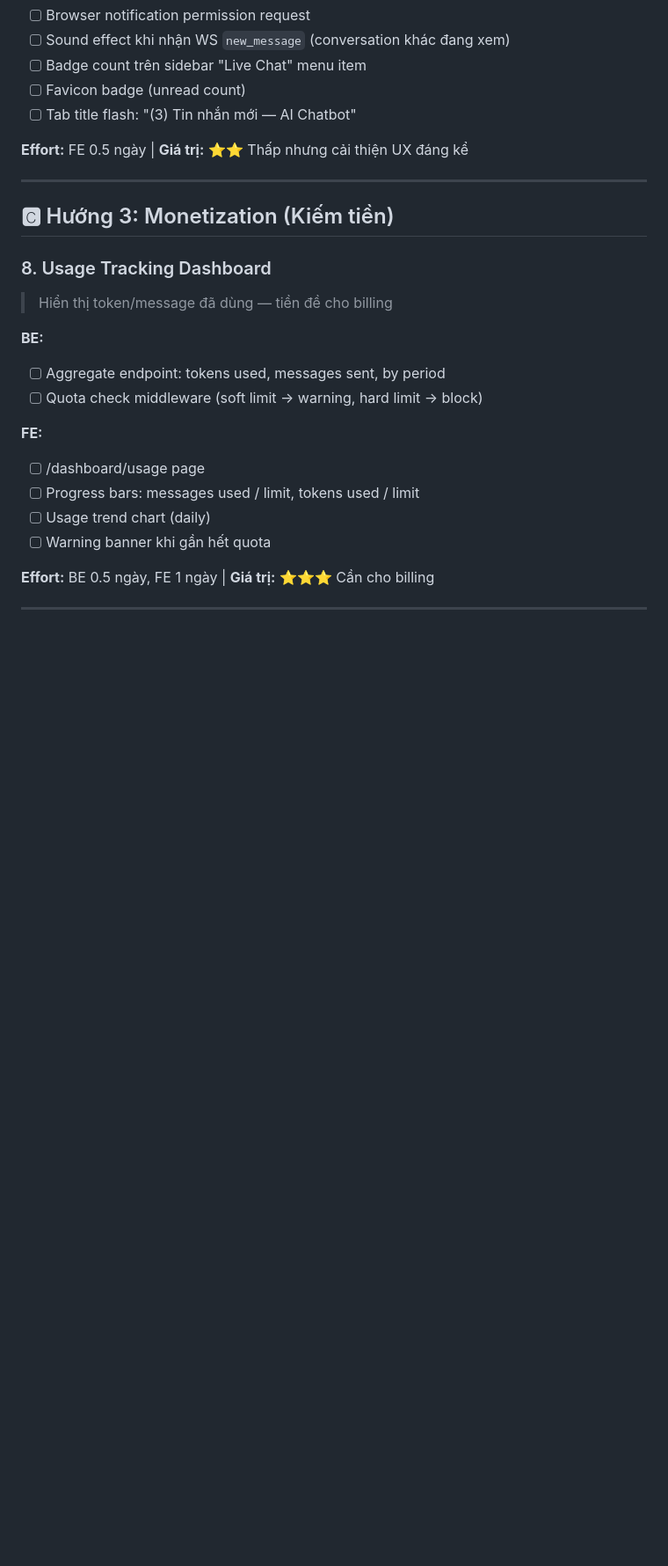
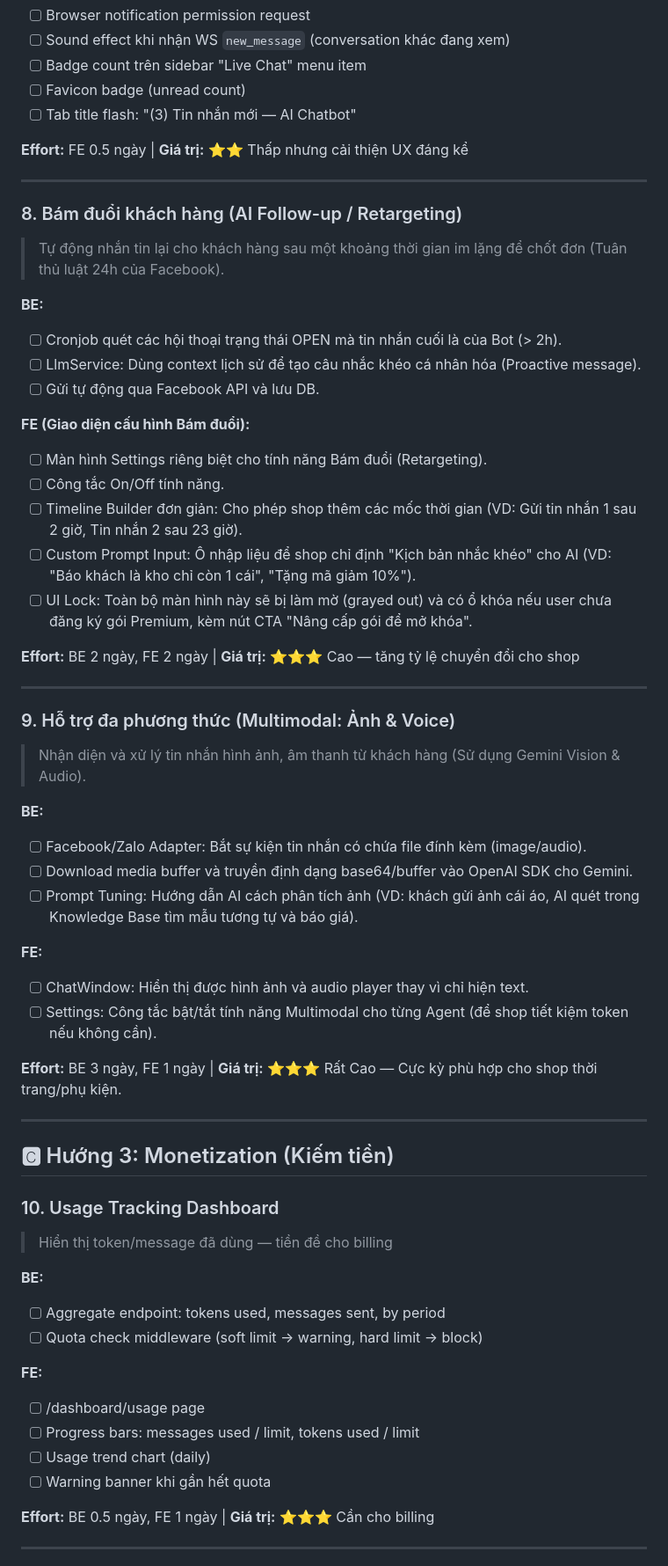
Before and after one commit to hoangminh46/ai-automation, a Markdown page: roadmap-post-mvp.md, the part around one of its changes. Shown at 88% size. Rendered like a GitHub page; blank space fills up the shorter version.

```diff
--- a/roadmap-post-mvp.md
+++ b/roadmap-post-mvp.md
@@ -126,9 +126,44 @@ MVP core: Seller đăng ký → upload knowledge → kết nối FB → chatbot
 
 ---
 
+### 8. Bám đuổi khách hàng (AI Follow-up / Retargeting)
+> Tự động nhắn tin lại cho khách hàng sau một khoảng thời gian im lặng để chốt đơn (Tuân thủ luật 24h của Facebook).
+
+**BE:**
+- [ ] Cronjob quét các hội thoại trạng thái OPEN mà tin nhắn cuối là của Bot (> 2h).
+- [ ] LlmService: Dùng context lịch sử để tạo câu nhắc khéo cá nhân hóa (Proactive message).
+- [ ] Gửi tự động qua Facebook API và lưu DB.
+
+**FE (Giao diện cấu hình Bám đuổi):**
+- [ ] Màn hình Settings riêng biệt cho tính năng Bám đuổi (Retargeting).
+- [ ] Công tắc On/Off tính năng.
+- [ ] Timeline Builder đơn giản: Cho phép shop thêm các mốc thời gian (VD: Gửi tin nhắn 1 sau 2 giờ, Tin nhắn 2 sau 23 giờ).
+- [ ] Custom Prompt Input: Ô nhập liệu để shop chỉ định "Kịch bản nhắc khéo" cho AI (VD: "Báo khách là kho chỉ còn 1 cái", "Tặng mã giảm 10%").
+- [ ] UI Lock: Toàn bộ màn hình này sẽ bị làm mờ (grayed out) và có ổ khóa nếu user chưa đăng ký gói Premium, kèm nút CTA "Nâng cấp gói để mở khóa".
+
+**Effort:** BE 2 ngày, FE 2 ngày | **Giá trị:** ⭐⭐⭐ Cao — tăng tỷ lệ chuyển đổi cho shop
+
+---
+
+### 9. Hỗ trợ đa phương thức (Multimodal: Ảnh & Voice)
+> Nhận diện và xử lý tin nhắn hình ảnh, âm thanh từ khách hàng (Sử dụng Gemini Vision & Audio).
+
+**BE:**
+- [ ] Facebook/Zalo Adapter: Bắt sự kiện tin nhắn có chứa file đính kèm (image/audio).
+- [ ] Download media buffer và truyền định dạng base64/buffer vào OpenAI SDK cho Gemini.
+- [ ] Prompt Tuning: Hướng dẫn AI cách phân tích ảnh (VD: khách gửi ảnh cái áo, AI quét trong Knowledge Base tìm mẫu tương tự và báo giá).
+
+**FE:**
+- [ ] ChatWindow: Hiển thị được hình ảnh và audio player thay vì chỉ hiện text.
+- [ ] Settings: Công tắc bật/tắt tính năng Multimodal cho từng Agent (để shop tiết kiệm token nếu không cần).
+
+**Effort:** BE 3 ngày, FE 1 ngày | **Giá trị:** ⭐⭐⭐ Rất Cao — Cực kỳ phù hợp cho shop thời trang/phụ kiện.
+
+---
+
 ## 🅲️ Hướng 3: Monetization (Kiếm tiền)
 
-### 8. Usage Tracking Dashboard
+### 10. Usage Tracking Dashboard
 > Hiển thị token/message đã dùng — tiền đề cho billing
 
 **BE:**
```
Also changed, not shown: other parts of roadmap-post-mvp.md (+35 -19 lines).
